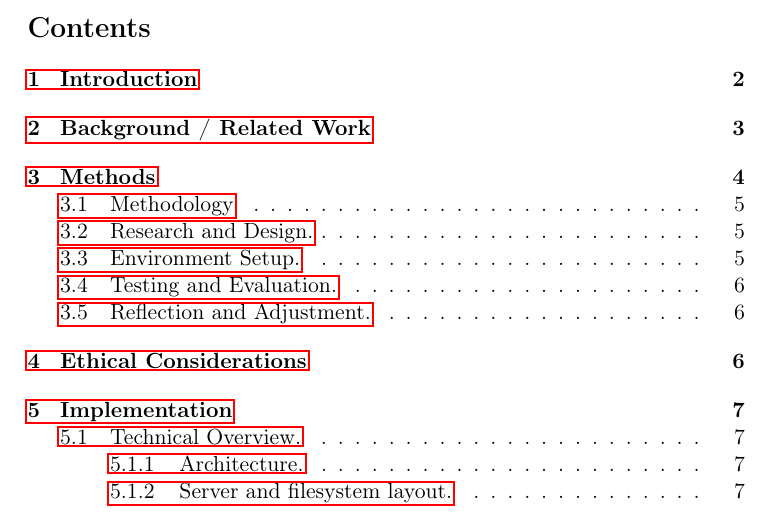
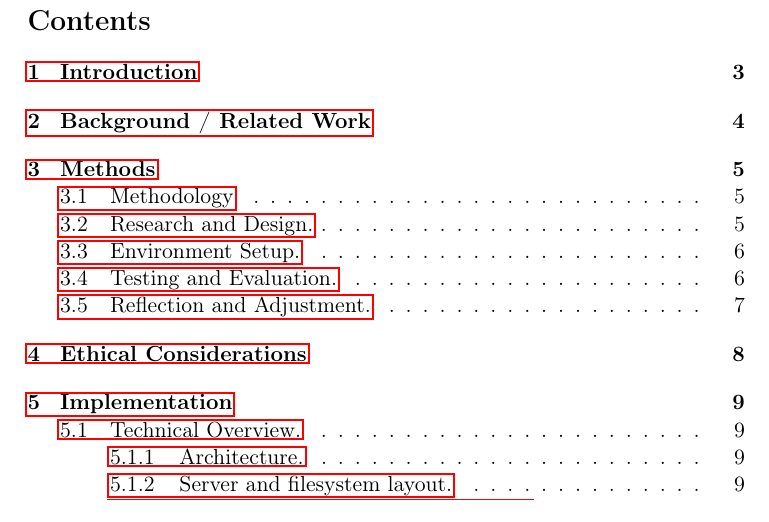
Before and after one commit to sarafrozbekmurodova/raspberry-streaming, a LaTeX paper (group-report/project_vF.tex): part of page 2 of 15 before the commit and part of page 3 of 18 after it, cut so that both start at the same text. The pictures show the PDF file group-report/Project_Report.pdf that the author committed with the source.

Commit message:
Add final version of report

```diff
--- a/group-report/project_v2.tex
+++ b/group-report/project_vF.tex
@@ -30,8 +30,10 @@ The project was built using a Flask-based backend for handling file uploads and
 The implemented solution successfully demonstrates real-time conversion of uploaded videos into multi-resolution HLS streams accessible via a web player. The project demonstrates how modern media protocols and free software can be used to create a functional streaming workflow, providing a foundation for future extensions such as live streaming, authentication, or cloud-based scalability. Given the limitations of the Raspberry Pi, the project demonstrates simple functionality.
 \end{abstract}
 
+\newpage
+
 \tableofcontents
-
+\newpage
 \section{Introduction}
 In recent years, the proliferation of compact, low-cost computing platforms such as the Raspberry Pi has significantly broadened opportunities for experimentation in applied computer science. These platforms provide sufficient computational power to implement distributed systems, network services, and lightweight applications, while remaining accessible to students and researchers. This project investigates the design and implementation of a multimedia streaming service hosted on a Raspberry Pi, with the aim of understanding both the technical processes involved and the collaborative practices required to deliver a functioning system.
 
@@ -40,7 +42,7 @@ The project is situated within the broader context of online video consumption,
 Equally central to the project is the process of teamwork and knowledge sharing. Our group adopted a rotating role model in which members alternated as coordinator, developer, tester, and documentation writer. This arrangement ensured that responsibilities were distributed equitably, that all members were exposed to different aspects of the project, and that collaboration was reinforced through regular communication. Progress was tracked through scheduled milestones, allowing us to assess whether the system was developing in line with expectations.
 
 The report documents both technical achievements and reflections on the collaborative process. Specifically, it describes the research and methodological choices underlying the implementation, the ethical considerations of deploying a streaming service, and the lessons learned during development. The structure of the report is as follows: section 2 surveys related work and comparable implementations. Section 3 presents the methodological framework guiding the project. Section 4 considers ethical questions relevant to the design and deployment of streaming technologies. Section 5 outlines the details of the implementation, including architectural decisions and testing procedures. Section 6 summarises team contributions and role allocation. Finally, we conclude with section 7.
-
+\newpage
 \section{Background / Related Work}
 Streaming media technologies have undergone a series of evolutionary stages, beginning with file download-and-playback approaches and progressing towards adaptive streaming protocols that dominate contemporary usage. Initial attempts to improve interactivity and reduce latency, such as the Real Time Streaming Protocol (RTSP), provided a foundation for streaming but were hindered by compatibility issues and limited scalability. The subsequent emergence of HTTP-based streaming marked a turning point, allowing video segments to be delivered over standard web infrastructure.
 
@@ -51,7 +53,7 @@ Implementation tools have also matured. The open-source utility \texttt{ffmpeg}
 Within the academic literature, research on multimedia streaming highlights trade-offs between quality, compression, and latency. Fielding’s \cite{fielding2000} work on architectural styles remains influential in framing discussions of scalability and modularity in distributed systems. Further studies emphasise the increasing demand for adaptive methods that respond to heterogeneous devices and variable network conditions.
 
 At the level of educational practice, projects involving Raspberry Pi streaming are not uncommon. Prior initiatives have demonstrated the feasibility of using the device as a media centre or a server for small-scale deployments. However, relatively few projects integrate these technical exercises with structured reflections on teamwork, project management, and ethical responsibility. This report therefore positions itself at the intersection of technical exploration and collaborative learning.
-
+\newpage
 \section{Methods}
 
 \begin{figure}[H]
@@ -140,6 +142,7 @@ At the level of educational practice, projects involving Raspberry Pi streaming
 
 \subsection{Reflection and Adjustment.} Throughout the process, the group evaluated outcomes in light of objectives. Hardware acceleration was attempted but limited by the Raspberry Pi’s performance. Difficulties with certificate configuration delayed the introduction of HTTPS, but these obstacles ultimately reinforced understanding of security protocols.
 
+\newpage
 \section{Ethical Considerations}
 Although the project did not involve human subjects, it engaged several ethical dimensions that required careful reflection.
 
@@ -152,7 +155,7 @@ Third, the use of artificial intelligence tools in the preparation of the report
 Finally, the collaborative dimension of the project required adherence to ethical standards of fairness and transparency. Rotating roles and a conflict resolution procedure were introduced to prevent unequal distribution of labor and to manage potential disagreements constructively. Although conflicts did not arise, the framework reinforced accountability and trust within the group.
 
 In our case we approach ethics using the 'ethical egotism' framework, since we prioritize our need/desire to stream content, over the concern of copyrighted content and piracy issues.
-
+\newpage
 \section{Implementation}
 \subsection{Technical Overview.}
 \subsubsection{Architecture.}
@@ -198,7 +201,7 @@ As mentioned before, even though originally we had intentions of generating mult
     \item the storage space on our raspberry Pi was strictly limited to 16GB, thus this idea was deemed as a poor usage of our resources
     \item generating multiples playlists and syncing them through a master playlist was very error prone and consistently caused bugs
 \end{itemize}
-
+\newpage
 \subsection{Summary.}
 The implemented system is a practical, end-to-end HLS streaming prototype: users can upload files via a simple frontend, the backend transcodes and produces HLS content with FFmpeg, nginx serves the static HLS artifacts to any device on the LAN, and the client UI supports standalone playback with cross-browser compatibility using the native HLS + hls.js fallback pattern. The design prioritizes simplicity, reproducibility and clarity while leaving clear paths for performance hardening and feature expansion. The end result of our implementation is shown in figures~\ref{fig:pi-streamer-homepage} and ~\ref{fig:pi-streamer-playerpage}.
 
@@ -215,7 +218,7 @@ The implemented system is a practical, end-to-end HLS streaming prototype: users
     \caption{Pi-Streamer Player page}
     \label{fig:pi-streamer-playerpage}
 \end{figure}
-
+\newpage
 \section{Contributions}
 Each member contributed to all aspects of the project, but specific responsibilities were distributed as follows:
 
@@ -229,10 +232,10 @@ Each member contributed to all aspects of the project, but specific responsibili
 \textbf{Sarafroz Bekmurodova (Documentation Writer):} Drafted the report in LaTeX, synthesised related work, and ensured citation consistency. Supported interface evaluation and coordinated proofreading.
 
 All members engaged in research, implementation, and preparation of the final presentation. Communication was maintained through online platforms, and a clear conflict resolution protocol was established, though not required. The balanced distribution of tasks reinforced fairness and provided all members with experience across different aspects of the project lifecycle.
-
+\newpage
 \section{Conclusion}
 In this project we successfully implemented a media streaming service hosted on a Raspberry Pi, combining Nginx, FFmpeg, Flask, and hls.js into a working system. Users can upload media files, which are processed into HLS format and securely streamed over HTTPS to a variety of client devices. While we faced challenges with integration, configuration, and adapting to differences across environments, these difficulties provided valuable hands-on experience with networking, web servers, and media handling. Overall, the project not only met its technical goals but also deepened our practical understanding of building and deploying networked applications.
-
+\newpage
 \section{Reference List}
 \bibliographystyle{ieeetr}
 \begin{thebibliography}{9}
```
Also changed, not shown: group-report/Project_Report.pdf.
